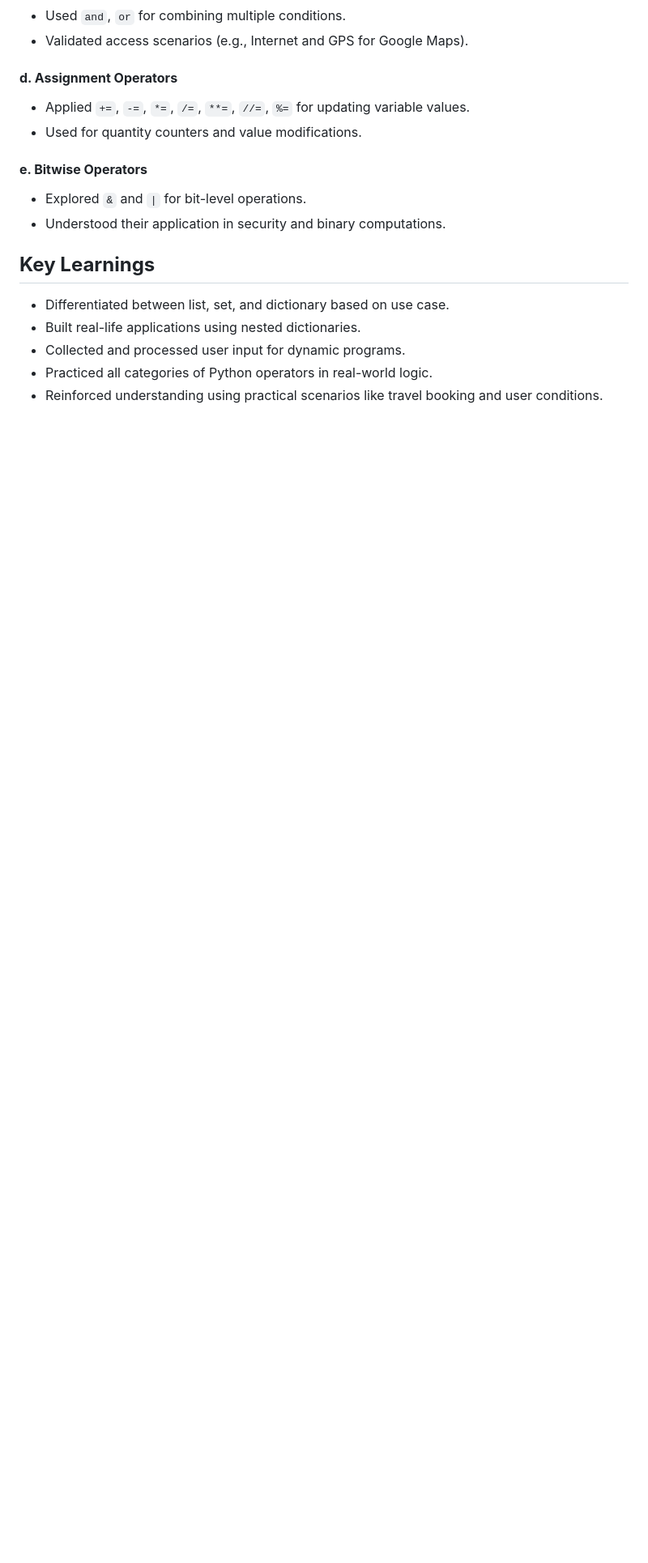
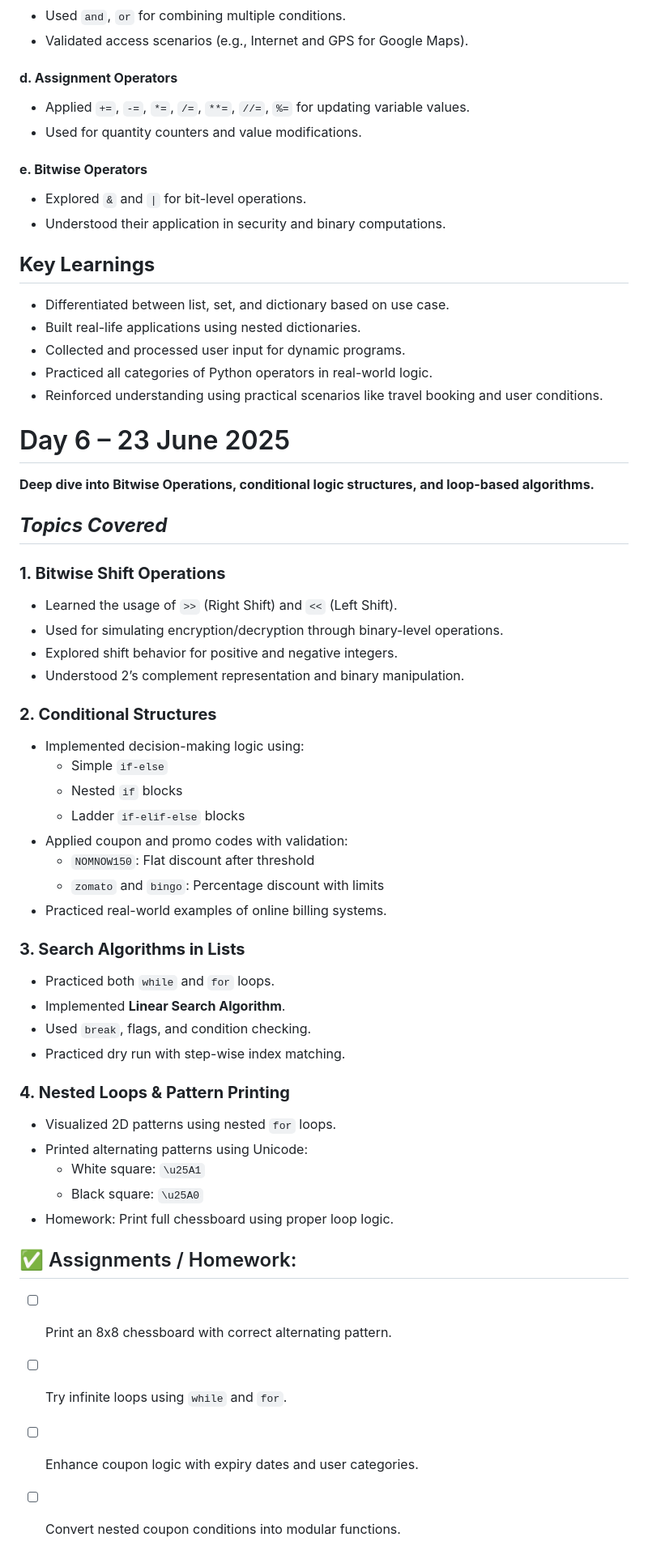
Before and after one commit to SamiyaS5904/TR102_DailyDiary, a Markdown page: README.md, the part around one of its changes. Shown at 81% size. Drawn GitHub-style; blank space fills up the shorter version.

Commit message:
Updated README.md with Day 6 Content - Control Flow, Bitwise Operations, Searching Algorithms

```diff
--- a/README.md
+++ b/README.md
@@ -121,3 +122,47 @@ Python Data Structures and Operators
 - Collected and processed user input for dynamic programs.
 - Practiced all categories of Python operators in real-world logic.
 - Reinforced understanding using practical scenarios like travel booking and user conditions.
+
+# Day 6 – 23 June 2025
+**Deep dive into Bitwise Operations, conditional logic structures, and loop-based algorithms.**
+
+## ***Topics Covered***
+
+
+### **1. Bitwise Shift Operations**
+- Learned the usage of `>>` (Right Shift) and `<<` (Left Shift).
+- Used for simulating encryption/decryption through binary-level operations.
+- Explored shift behavior for positive and negative integers.
+- Understood 2’s complement representation and binary manipulation.
+
+
+### **2. Conditional Structures**
+- Implemented decision-making logic using:
+  - Simple `if-else`
+  - Nested `if` blocks
+  - Ladder `if-elif-else` blocks
+- Applied coupon and promo codes with validation:
+  - `NOMNOW150`: Flat discount after threshold
+  - `zomato` and `bingo`: Percentage discount with limits
+- Practiced real-world examples of online billing systems.
+
+
+### **3. Search Algorithms in Lists**
+- Practiced both `while` and `for` loops.
+- Implemented **Linear Search Algorithm**.
+- Used `break`, flags, and condition checking.
+- Practiced dry run with step-wise index matching.
+
+
+### **4. Nested Loops & Pattern Printing**
+- Visualized 2D patterns using nested `for` loops.
+- Printed alternating patterns using Unicode:
+  - White square: `\u25A1`
+  - Black square: `\u25A0`
+- Homework: Print full chessboard using proper loop logic.
+
+## ✅ Assignments / Homework:
+- [ ] Print an 8x8 chessboard with correct alternating pattern.
+- [ ] Try infinite loops using `while` and `for`.
+- [ ] Enhance coupon logic with expiry dates and user categories.
+- [ ] Convert nested coupon conditions into modular functions.
```
Also changed, not shown: other parts of README.md (+2 -1 lines).
